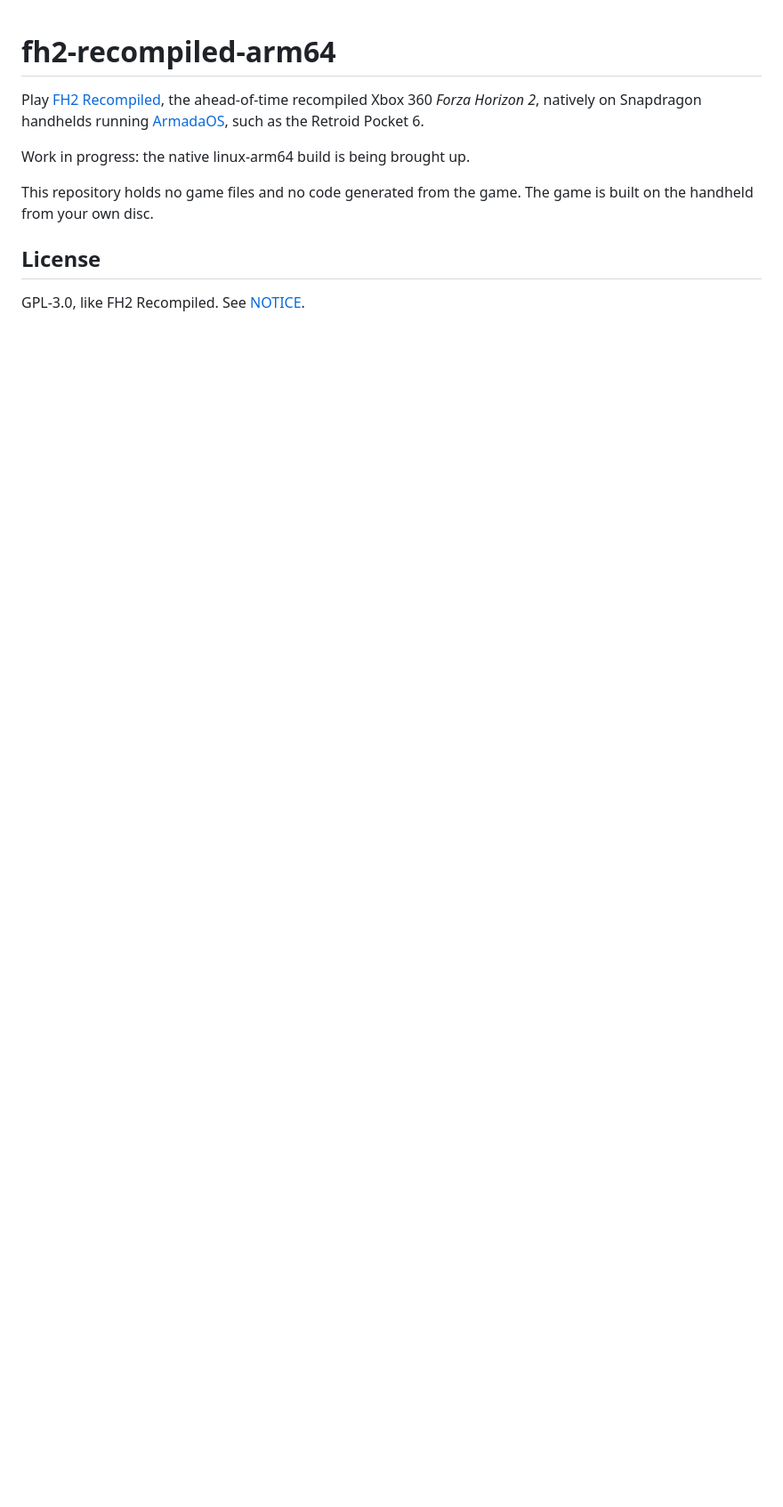
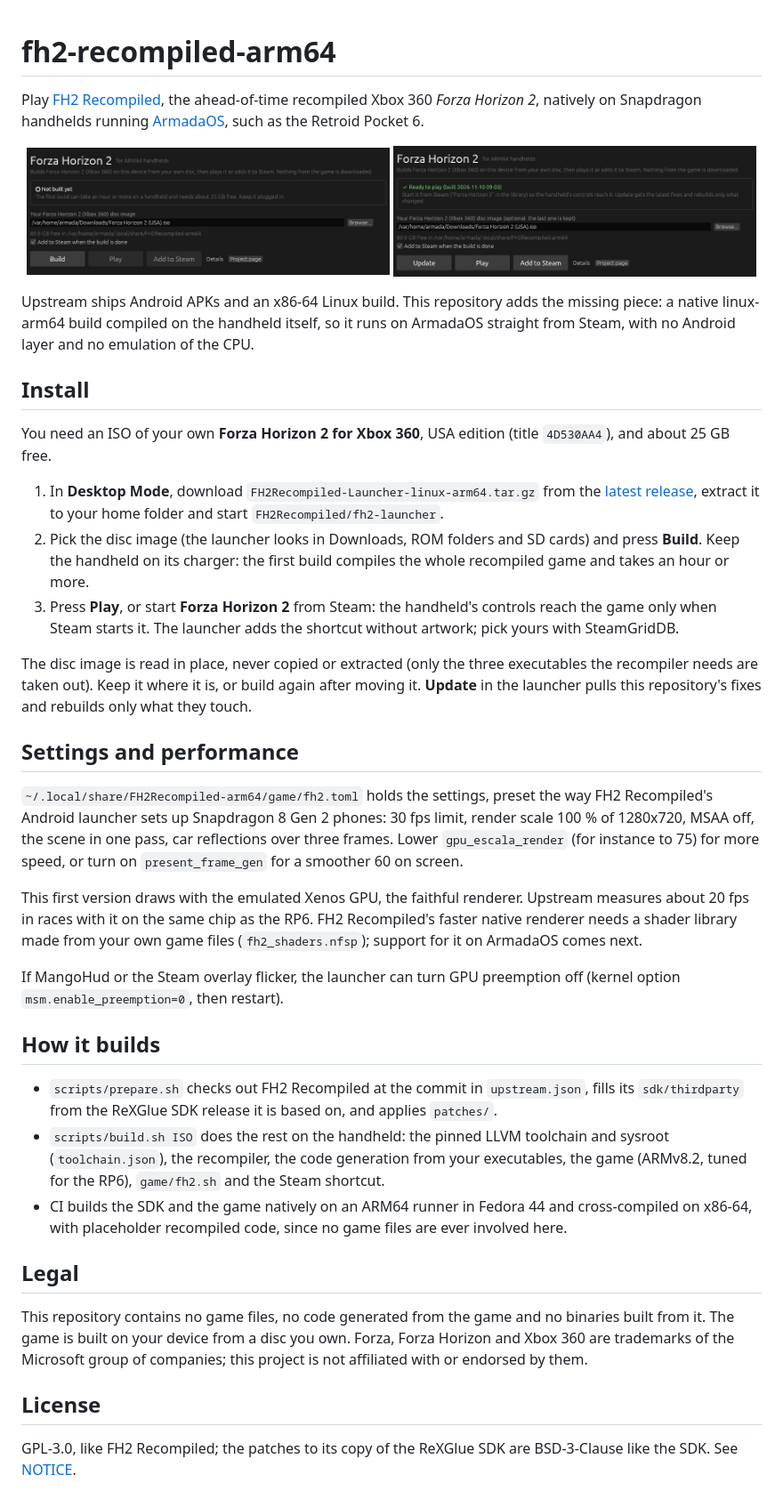
Before and after one commit to Ken5998/fh2-recompiled-arm64, a Markdown page: README.md, the part around the change. Shown at 89% size. GitHub-like rendering; pictures changed too: docs/launcher-ready.png (added), docs/launcher-setup.png (added); blank space fills up the shorter version.

Commit message:
docs: describe the install, the settings and the build

```diff
--- a/README.md
+++ b/README.md
@@ -5,11 +5,74 @@ ahead-of-time recompiled Xbox 360 *Forza Horizon 2*, natively on Snapdragon
 handhelds running [ArmadaOS](https://armadaos.dev/), such as the Retroid
 Pocket 6.
 
-Work in progress: the native linux-arm64 build is being brought up.
+<p align="center">
+  <img src="docs/launcher-setup.png" alt="The launcher before the first build: it found the Forza Horizon 2 disc image and offers Build" width="49%">
+  <img src="docs/launcher-ready.png" alt="The launcher after the build: Update, Play and Add to Steam" width="49%">
+</p>
 
-This repository holds no game files and no code generated from the game. The
-game is built on the handheld from your own disc.
+Upstream ships Android APKs and an x86-64 Linux build. This repository adds the
+missing piece: a native linux-arm64 build compiled on the handheld itself,
+so it runs on ArmadaOS straight from Steam, with no Android layer and no
+emulation of the CPU.
+
+## Install
+
+You need an ISO of your own **Forza Horizon 2 for Xbox 360**, USA edition
+(title `4D530AA4`), and about 25 GB free.
+
+1. In **Desktop Mode**, download `FH2Recompiled-Launcher-linux-arm64.tar.gz`
+   from the [latest release](https://github.com/Ken5998/fh2-recompiled-arm64/releases/latest),
+   extract it to your home folder and start `FH2Recompiled/fh2-launcher`.
+2. Pick the disc image (the launcher looks in Downloads, ROM folders and SD
+   cards) and press **Build**. Keep the handheld on its charger: the first
+   build compiles the whole recompiled game and takes an hour or more.
+3. Press **Play**, or start **Forza Horizon 2** from Steam: the handheld's
+   controls reach the game only when Steam starts it. The launcher adds the
+   shortcut without artwork; pick yours with SteamGridDB.
+
+The disc image is read in place, never copied or extracted (only the three
+executables the recompiler needs are taken out). Keep it where it is, or
+build again after moving it. **Update** in the launcher pulls this
+repository's fixes and rebuilds only what they touch.
+
+## Settings and performance
+
+`~/.local/share/FH2Recompiled-arm64/game/fh2.toml` holds the settings, preset
+the way FH2 Recompiled's Android launcher sets up Snapdragon 8 Gen 2 phones:
+30 fps limit, render scale 100 % of 1280x720, MSAA off, the scene in one pass,
+car reflections over three frames. Lower `gpu_escala_render` (for instance to
+75) for more speed, or turn on `present_frame_gen` for a smoother 60 on screen.
+
+This first version draws with the emulated Xenos GPU, the faithful renderer.
+Upstream measures about 20 fps in races with it on the same chip as the RP6.
+FH2 Recompiled's faster native renderer needs a shader library made from
+your own game files (`fh2_shaders.nfsp`); support for it on ArmadaOS comes
+next.
+
+If MangoHud or the Steam overlay flicker, the launcher can turn GPU
+preemption off (kernel option `msm.enable_preemption=0`, then restart).
+
+## How it builds
+
+- `scripts/prepare.sh` checks out FH2 Recompiled at the commit in
+  `upstream.json`, fills its `sdk/thirdparty` from the ReXGlue SDK release it
+  is based on, and applies `patches/`.
+- `scripts/build.sh ISO` does the rest on the handheld: the pinned LLVM
+  toolchain and sysroot (`toolchain.json`), the recompiler, the code
+  generation from your executables, the game (ARMv8.2, tuned for the RP6),
+  `game/fh2.sh` and the Steam shortcut.
+- CI builds the SDK and the game natively on an ARM64 runner in Fedora 44
+  and cross-compiled on x86-64, with placeholder recompiled code, since no
+  game files are ever involved here.
+
+## Legal
+
+This repository contains no game files, no code generated from the game and
+no binaries built from it. The game is built on your device from a disc you
+own. Forza, Forza Horizon and Xbox 360 are trademarks of the Microsoft group
+of companies; this project is not affiliated with or endorsed by them.
 
 ## License
 
-GPL-3.0, like FH2 Recompiled. See [NOTICE](NOTICE).
+GPL-3.0, like FH2 Recompiled; the patches to its copy of the ReXGlue SDK are
+BSD-3-Clause like the SDK. See [NOTICE](NOTICE).
```
Also changed, not shown: 1 other file.
